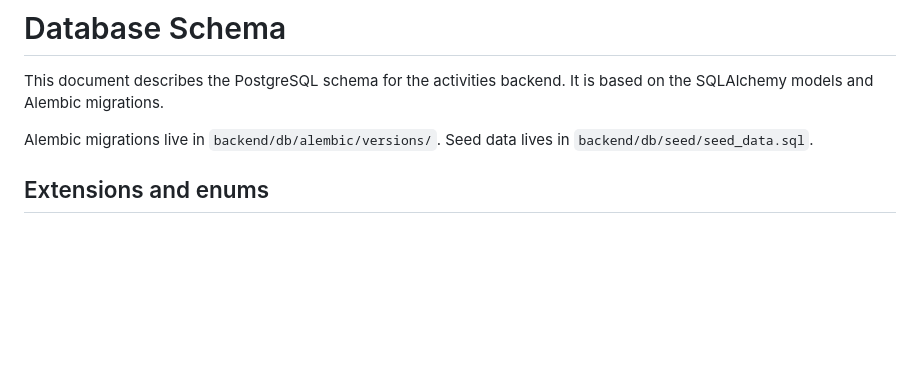
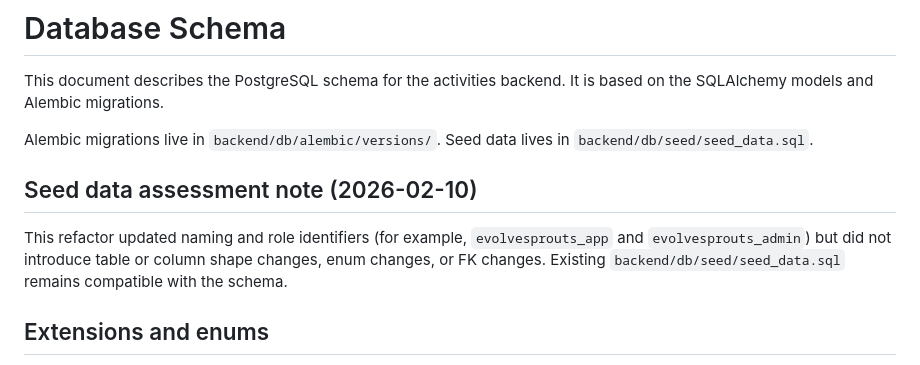
Before and after one commit to lcacchiani/evolvesprouts, a Markdown page: docs/architecture/database-schema.md, the part around the change. Drawn GitHub-style; blank space fills up the shorter version.

Commit message:
docs: add seed-data assessment note for rename refactor
Co-authored-by: Luca Cacchiani <luca.cacchiani@gmail.com>

```diff
--- a/docs/architecture/database-schema.md
+++ b/docs/architecture/database-schema.md
@@ -5,6 +5,13 @@ backend. It is based on the SQLAlchemy models and Alembic migrations.
 
 Alembic migrations live in `backend/db/alembic/versions/`.
 Seed data lives in `backend/db/seed/seed_data.sql`.
+
+## Seed data assessment note (2026-02-10)
+
+This refactor updated naming and role identifiers (for example,
+`evolvesprouts_app` and `evolvesprouts_admin`) but did not introduce table or
+column shape changes, enum changes, or FK changes. Existing
+`backend/db/seed/seed_data.sql` remains compatible with the schema.
 
 ## Extensions and enums
 
```
